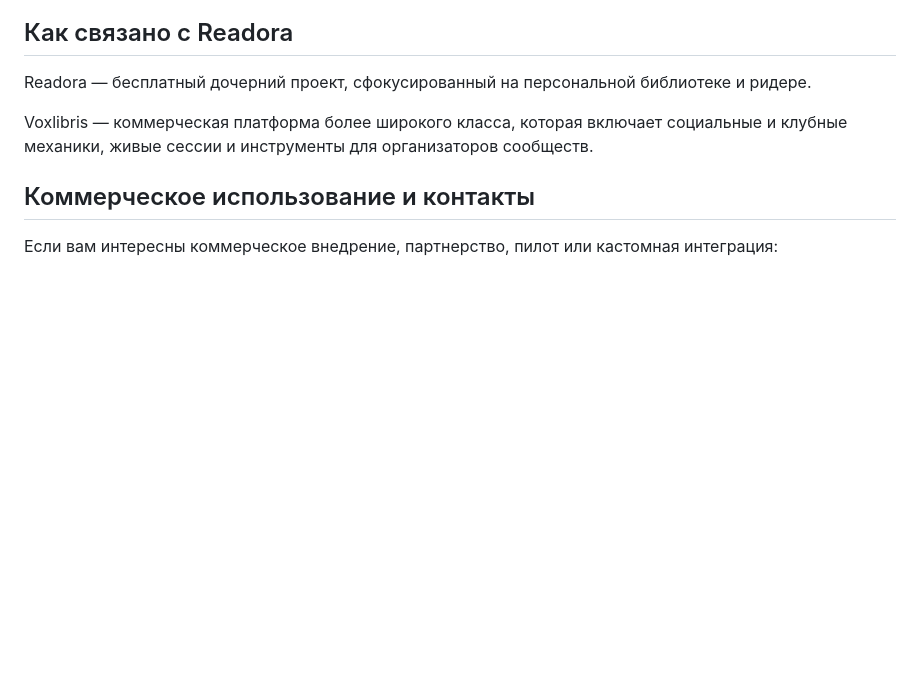
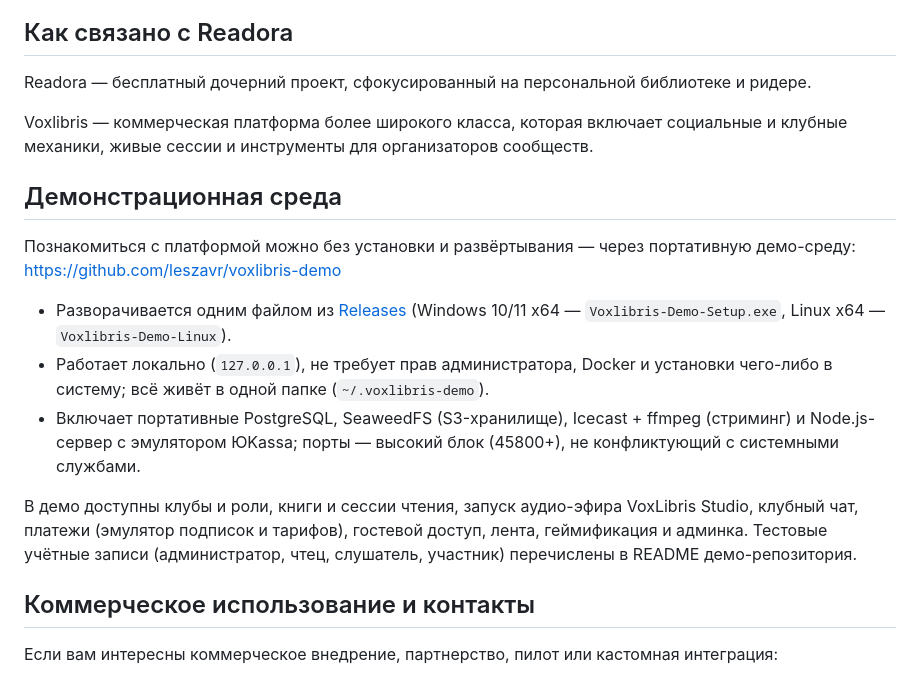
Before and after one commit to leszavr/readora, a Markdown page: VOXLIBRIS.md, the part around the change. GitHub-like rendering; blank space fills up the shorter version.

Commit message:
docs(voxlibris): раздел о демонстрационной среде voxlibris-demo

```diff
--- a/VOXLIBRIS.md
+++ b/VOXLIBRIS.md
@@ -67,6 +67,16 @@ Readora — бесплатный дочерний проект, сфокусир
 
 Voxlibris — коммерческая платформа более широкого класса, которая включает социальные и клубные механики, живые сессии и инструменты для организаторов сообществ.
 
+## Демонстрационная среда
+
+Познакомиться с платформой можно без установки и развёртывания — через портативную демо-среду: https://github.com/leszavr/voxlibris-demo
+
+- Разворачивается одним файлом из [Releases](https://github.com/leszavr/voxlibris-demo/releases/latest) (Windows 10/11 x64 — `Voxlibris-Demo-Setup.exe`, Linux x64 — `Voxlibris-Demo-Linux`).
+- Работает локально (`127.0.0.1`), не требует прав администратора, Docker и установки чего-либо в систему; всё живёт в одной папке (`~/.voxlibris-demo`).
+- Включает портативные PostgreSQL, SeaweedFS (S3-хранилище), Icecast + ffmpeg (стриминг) и Node.js-сервер с эмулятором ЮKassa; порты — высокий блок (45800+), не конфликтующий с системными службами.
+
+В демо доступны клубы и роли, книги и сессии чтения, запуск аудио-эфира VoxLibris Studio, клубный чат, платежи (эмулятор подписок и тарифов), гостевой доступ, лента, геймификация и админка. Тестовые учётные записи (администратор, чтец, слушатель, участник) перечислены в README демо-репозитория.
+
 ## Коммерческое использование и контакты
 
 Если вам интересны коммерческое внедрение, партнерство, пилот или кастомная интеграция:
```
